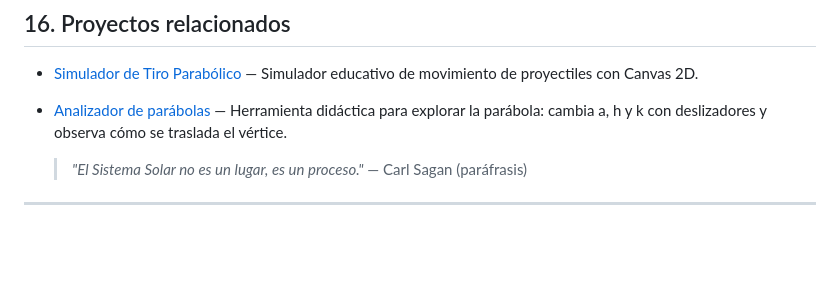
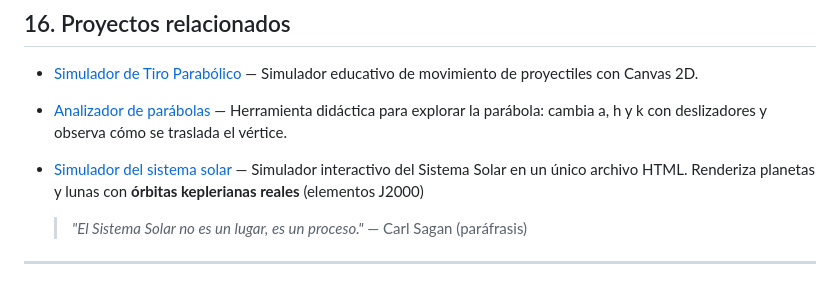
Before and after one commit to jcteacher-lab/sistemasolar, a Markdown page: README.md, the part around the change. Rendered like a GitHub page; blank space fills up the shorter version.

```diff
--- a/README.md
+++ b/README.md
@@ -387,6 +387,8 @@ Inspirado en la larga tradición de simuladores orbitales abiertos (NASA Eyes on
   Simulador educativo de movimiento de proyectiles con Canvas 2D.
 - [Analizador de parábolas](https://github.com/jcteacher-lab/analizadordeparabolas) —
   Herramienta didáctica para explorar la parábola: cambia a, h y k con deslizadores y observa cómo se traslada el vértice.
+- [Simulador del sistema solar](https://github.com/jcteacher-lab/sistemasolar/) —
+Simulador interactivo del Sistema Solar en un único archivo HTML. Renderiza planetas y lunas con **órbitas keplerianas reales** (elementos J2000)
 
   > *"El Sistema Solar no es un lugar, es un proceso."* — Carl Sagan (paráfrasis)
 
```
